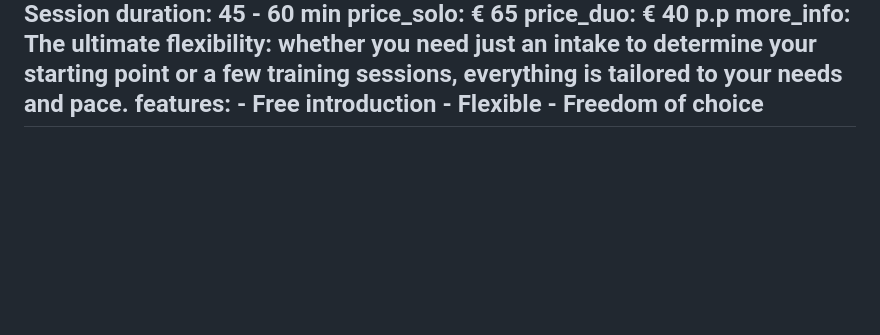
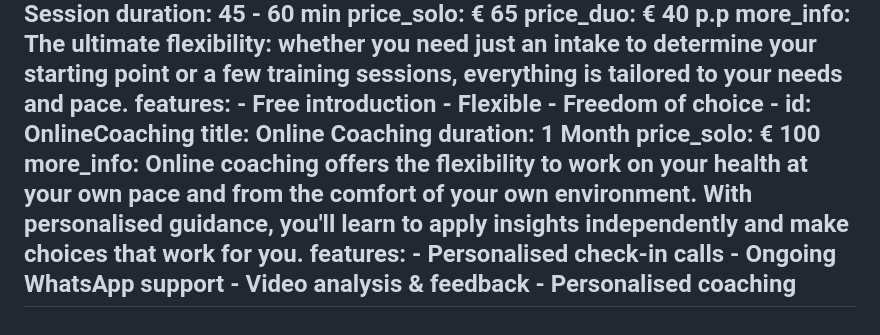
Before and after one commit to szpeti00/joyfeli-website, a Markdown page: src/en/personal-training.md, the part around the change. Rendered like a GitHub page; blank space fills up the shorter version.

Commit message:
Update English Pages “personal_training_en” - Feli Aarsman <feli.aarsman@gmail.com> via DecapBridge

```diff
--- a/src/en/personal-training.md
+++ b/src/en/personal-training.md
@@ -192,4 +192,17 @@ tab_pricing:
         - Free introduction
         - Flexible
         - Freedom of choice
+    - id: OnlineCoaching
+      title: Online Coaching
+      duration: 1 Month
+      price_solo: € 100
+      more_info: Online coaching offers the flexibility to work on your health at your
+        **own pace** and from the comfort of your **own environment**. With
+        personalised guidance, you'll learn to apply insights independently and
+        make choices that work for you.
+      features:
+        - Personalised check-in calls
+        - Ongoing WhatsApp support
+        - Video analysis & feedback
+        - Personalised coaching
 ---
```
